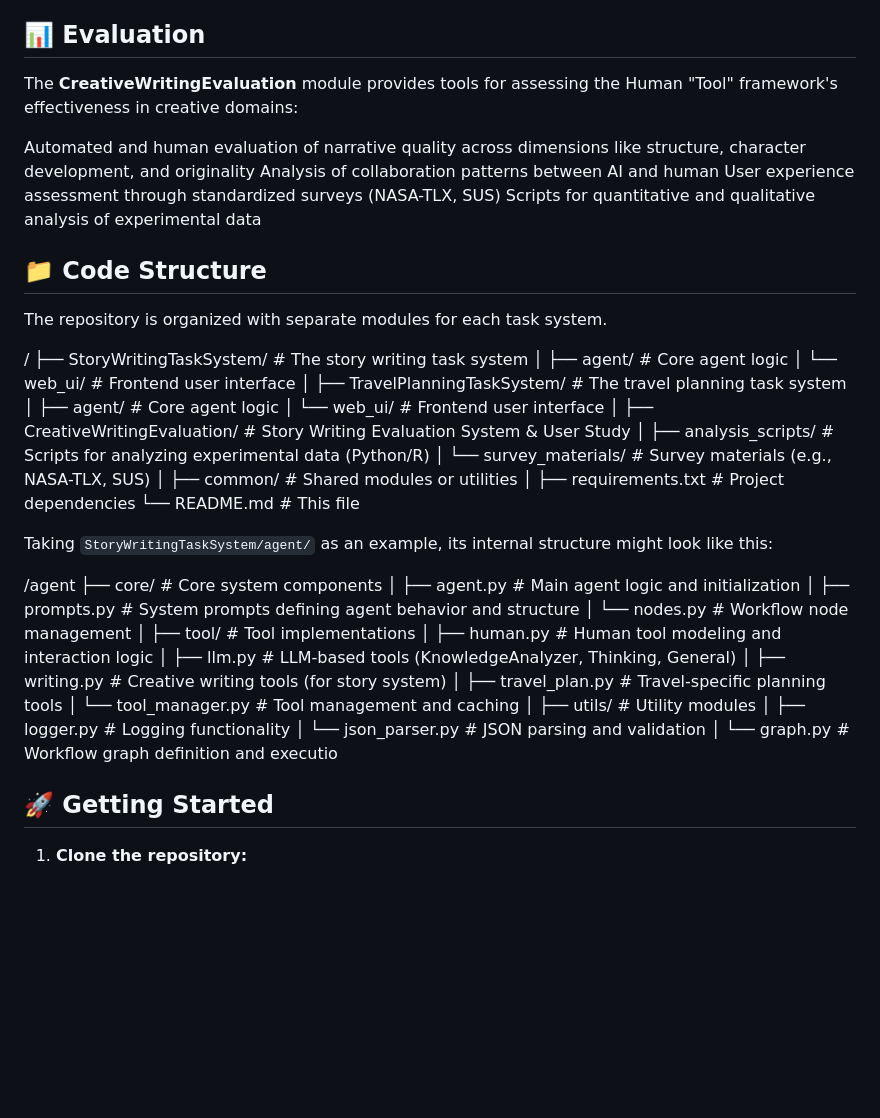
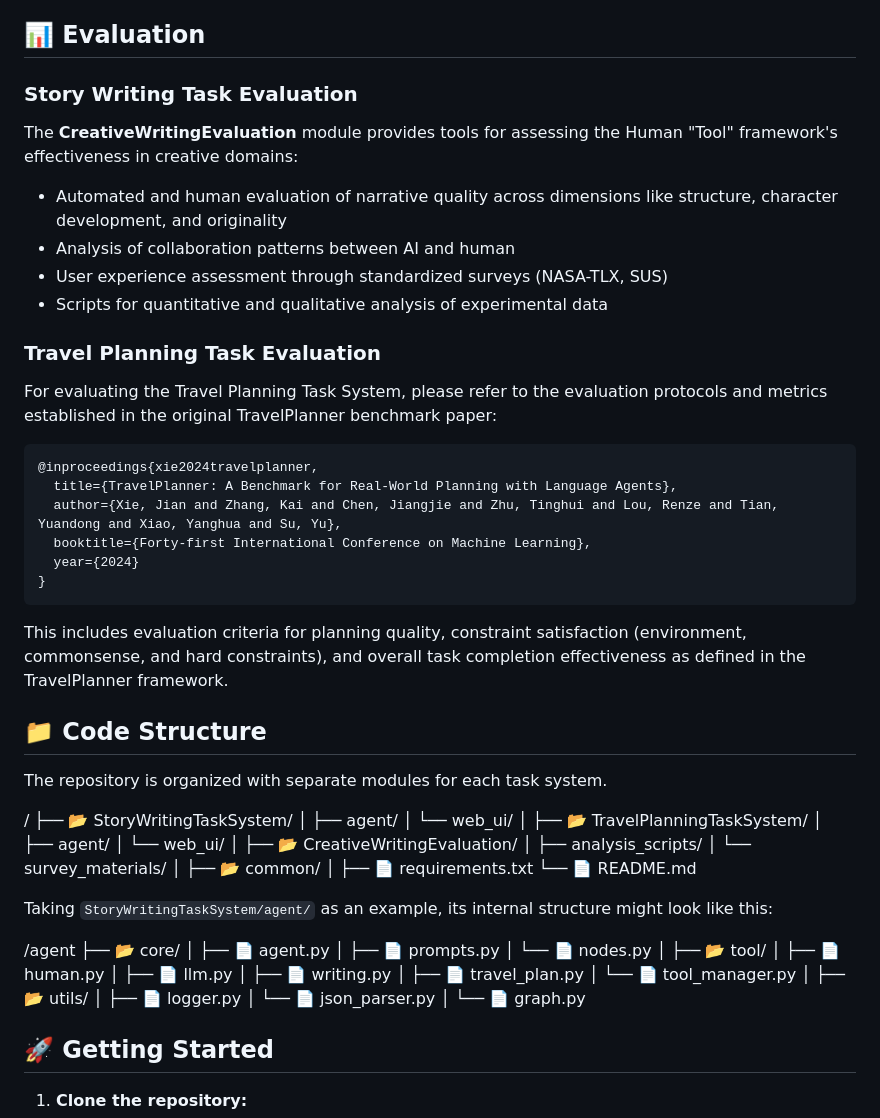
Before and after one commit to AIR-DISCOVER/HumanTool, a Markdown page: README.md, the part around the change. GitHub-like rendering; blank space fills up the shorter version.

````diff
--- a/README.md
+++ b/README.md
@@ -29,55 +29,69 @@ This repository contains the two core experimental systems used in the paper to
 
 ## 📊 Evaluation
 
+### Story Writing Task Evaluation
 The **CreativeWritingEvaluation** module provides tools for assessing the Human "Tool" framework's effectiveness in creative domains:
+- Automated and human evaluation of narrative quality across dimensions like structure, character development, and originality
+- Analysis of collaboration patterns between AI and human
+- User experience assessment through standardized surveys (NASA-TLX, SUS)
+- Scripts for quantitative and qualitative analysis of experimental data
 
-Automated and human evaluation of narrative quality across dimensions like structure, character development, and originality
-Analysis of collaboration patterns between AI and human
-User experience assessment through standardized surveys (NASA-TLX, SUS)
-Scripts for quantitative and qualitative analysis of experimental data
+### Travel Planning Task Evaluation
+For evaluating the Travel Planning Task System, please refer to the evaluation protocols and metrics established in the original TravelPlanner benchmark paper:
+
+```bibtex
+@inproceedings{xie2024travelplanner,
+  title={TravelPlanner: A Benchmark for Real-World Planning with Language Agents},
+  author={Xie, Jian and Zhang, Kai and Chen, Jiangjie and Zhu, Tinghui and Lou, Renze and Tian, Yuandong and Xiao, Yanghua and Su, Yu},
+  booktitle={Forty-first International Conference on Machine Learning},
+  year={2024}
+}
+```
+
+This includes evaluation criteria for planning quality, constraint satisfaction (environment, commonsense, and hard constraints), and overall task completion effectiveness as defined in the TravelPlanner framework.
 
 ## 📁 Code Structure
 
 The repository is organized with separate modules for each task system.
 
 /
-├── StoryWritingTaskSystem/      # The story writing task system
-│   ├── agent/                   # Core agent logic
-│   └── web_ui/                  # Frontend user interface
+├── 📂 StoryWritingTaskSystem/
+│   ├── agent/
+│   └── web_ui/
 │
-├── TravelPlanningTaskSystem/    # The travel planning task system
-│   ├── agent/                   # Core agent logic
-│   └── web_ui/                  # Frontend user interface
+├── 📂 TravelPlanningTaskSystem/
+│   ├── agent/
+│   └── web_ui/
 │
-├── CreativeWritingEvaluation/   # Story Writing Evaluation System & User Study
-│   ├── analysis_scripts/        # Scripts for analyzing experimental data (Python/R)
-│   └── survey_materials/        # Survey materials (e.g., NASA-TLX, SUS)
+├── 📂 CreativeWritingEvaluation/
+│   ├── analysis_scripts/
+│   └── survey_materials/
 │
-├── common/                      # Shared modules or utilities
+├── 📂 common/
 │
-├── requirements.txt             # Project dependencies
-└── README.md                    # This file
+├── 📄 requirements.txt
+└── 📄 README.md
 
 Taking `StoryWritingTaskSystem/agent/` as an example, its internal structure might look like this:
 
 /agent
-├── core/                        # Core system components
-│   ├── agent.py                 # Main agent logic and initialization
-│   ├── prompts.py               # System prompts defining agent behavior and structure
-│   └── nodes.py                 # Workflow node management
+├── 📂 core/
+│   ├── 📄 agent.py
+│   ├── 📄 prompts.py
+│   └── 📄 nodes.py
 │
-├── tool/                        # Tool implementations
-│   ├── human.py                 # Human tool modeling and interaction logic
-│   ├── llm.py                   # LLM-based tools (KnowledgeAnalyzer, Thinking, General)
-│   ├── writing.py               # Creative writing tools (for story system)
-│   ├── travel_plan.py           # Travel-specific planning tools
-│   └── tool_manager.py          # Tool management and caching
+├── 📂 tool/
+│   ├── 📄 human.py
+│   ├── 📄 llm.py
+│   ├── 📄 writing.py
+│   ├── 📄 travel_plan.py
+│   └── 📄 tool_manager.py
 │
-├── utils/                       # Utility modules
-│   ├── logger.py                # Logging functionality
-│   └── json_parser.py           # JSON parsing and validation
+├── 📂 utils/
+│   ├── 📄 logger.py
+│   └── 📄 json_parser.py
 │
-└── graph.py                     # Workflow graph definition and executio
+└── 📄 graph.py
 
 ## 🚀 Getting Started
 
````
